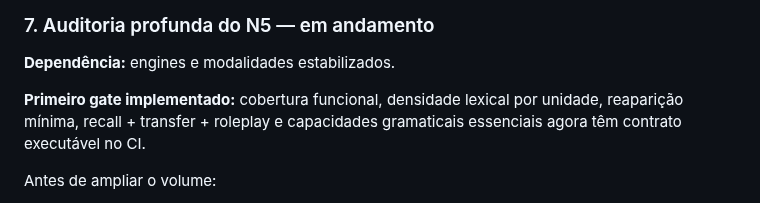
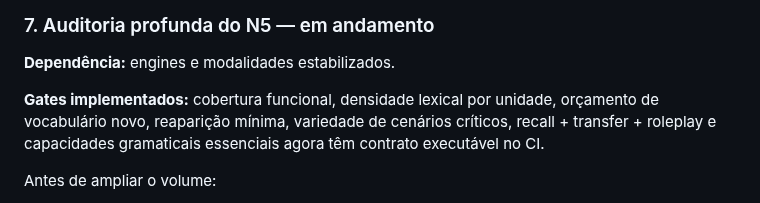
Before and after one commit to paulociano/mon, a Markdown page: docs/ROADMAP.md, the part around the change. Drawn GitHub-style.

Commit message:
docs: expand N5 audit gates

```diff
--- a/docs/ROADMAP.md
+++ b/docs/ROADMAP.md
@@ -164,7 +164,7 @@ Cada missão deve exigir:
 ### 7. Auditoria profunda do N5 — em andamento
 **Dependência:** engines e modalidades estabilizados.
 
-**Primeiro gate implementado:** cobertura funcional, densidade lexical por unidade, reaparição mínima, recall + transfer + roleplay e capacidades gramaticais essenciais agora têm contrato executável no CI.
+**Gates implementados:** cobertura funcional, densidade lexical por unidade, orçamento de vocabulário novo, reaparição mínima, variedade de cenários críticos, recall + transfer + roleplay e capacidades gramaticais essenciais agora têm contrato executável no CI.
 
 Antes de ampliar o volume:
 - revisar cobertura funcional;
```
